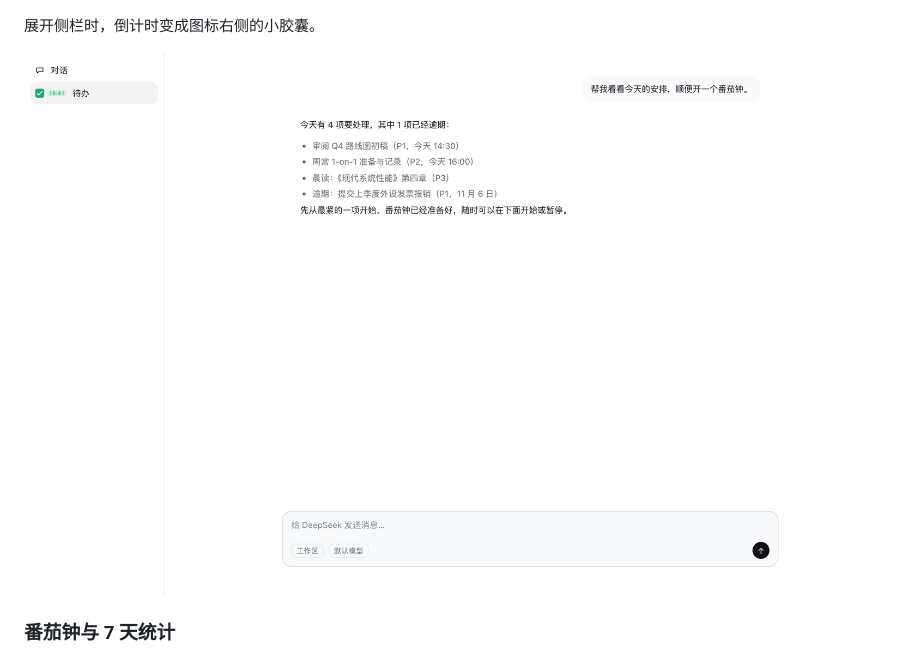
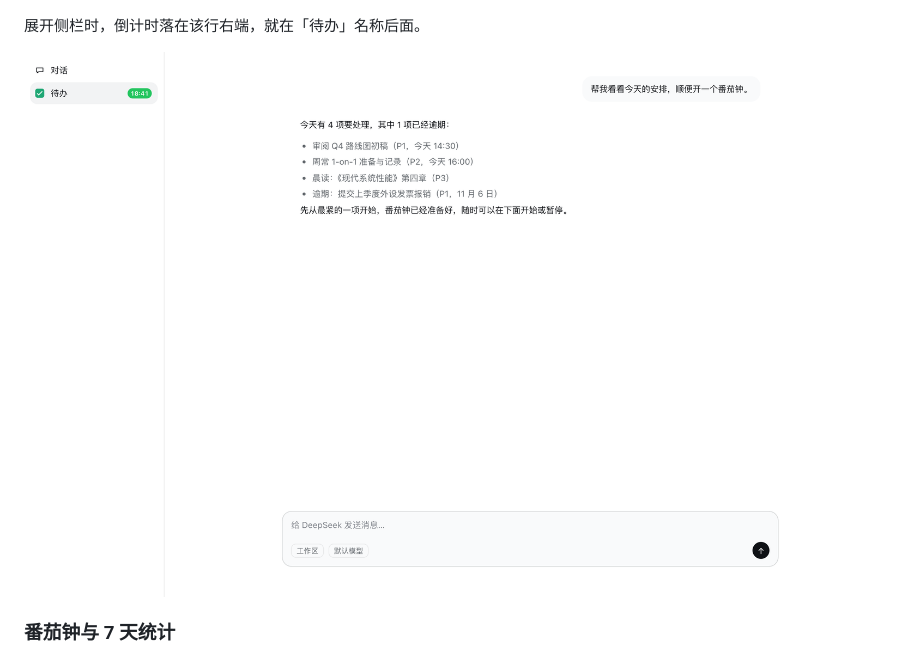
Before and after one commit to polunzh/dsh-todo, a Markdown page: README.zh-CN.md, the part around one of its changes. Rendered like a GitHub page; pictures changed too: preview/screenshots/sidebar-badge-wide.png.

```diff
--- a/README.zh-CN.md
+++ b/README.zh-CN.md
@@ -28,5 +28,5 @@ DeepSeek Harness 待办清单与番茄钟插件。深度融合 **Todoist** 经
 
 ![侧边栏图标倒计时](./preview/screenshots/sidebar-badge.png)
 
-展开侧栏时，倒计时变成图标右侧的小胶囊。
+展开侧栏时，倒计时落在该行右端，就在「待办」名称后面。
 
```
Also changed, not shown: other parts of README.zh-CN.md (+1 -1 lines), README.md (+2 -2 lines), docs/design.md (+1 -1 lines), preview/screenshots/panel-light-en.png, preview/screenshots/pomodoro.png, 4 other files.
